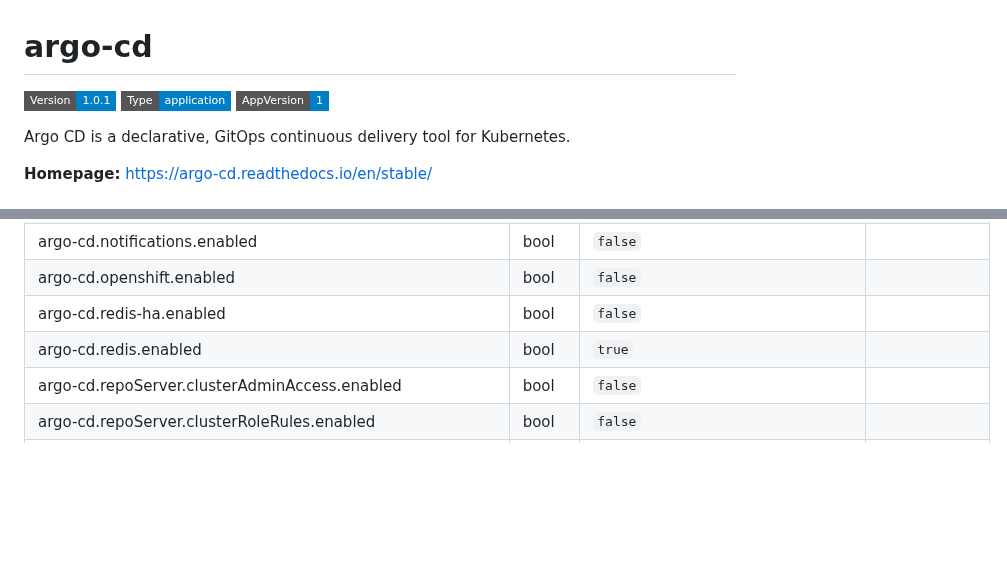
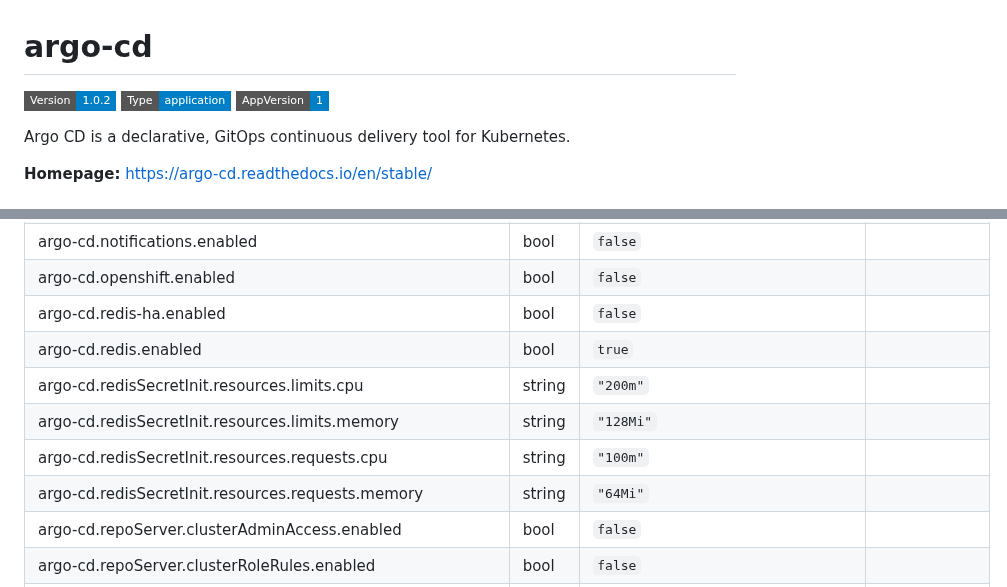
Before and after one commit to InseeFrLab/helm-charts-automation, a Markdown page: charts/argo-cd/README.md, 2 parts joined by grey strips. GitHub-like rendering; badges without logos; blank space fills up the shorter version.

Commit message:
Generate Helm docs

```diff
--- a/charts/argo-cd/README.md
+++ b/charts/argo-cd/README.md
@@ -1,6 +1,6 @@
 # argo-cd
 
-![Version: 1.0.1](https://img.shields.io/badge/Version-1.0.1-informational?style=flat-square) ![Type: application](https://img.shields.io/badge/Type-application-informational?style=flat-square) ![AppVersion: 1](https://img.shields.io/badge/AppVersion-1-informational?style=flat-square)
+![Version: 1.0.2](https://img.shields.io/badge/Version-1.0.2-informational?style=flat-square) ![Type: application](https://img.shields.io/badge/Type-application-informational?style=flat-square) ![AppVersion: 1](https://img.shields.io/badge/AppVersion-1-informational?style=flat-square)
 
 Argo CD is a declarative, GitOps continuous delivery tool for Kubernetes.
 
@@ -64,6 +64,10 @@ Argo CD is a declarative, GitOps continuous delivery tool for Kubernetes.
 | argo-cd.openshift.enabled | bool | `false` |  |
 | argo-cd.redis-ha.enabled | bool | `false` |  |
 | argo-cd.redis.enabled | bool | `true` |  |
+| argo-cd.redisSecretInit.resources.limits.cpu | string | `"200m"` |  |
+| argo-cd.redisSecretInit.resources.limits.memory | string | `"128Mi"` |  |
+| argo-cd.redisSecretInit.resources.requests.cpu | string | `"100m"` |  |
+| argo-cd.redisSecretInit.resources.requests.memory | string | `"64Mi"` |  |
 | argo-cd.repoServer.clusterAdminAccess.enabled | bool | `false` |  |
 | argo-cd.repoServer.clusterRoleRules.enabled | bool | `false` |  |
 | argo-cd.repoServer.name | string | `"repo-server"` |  |
```
